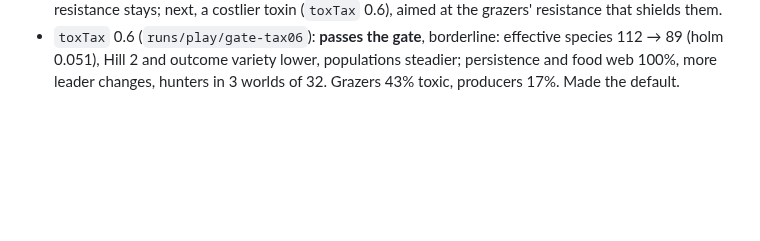
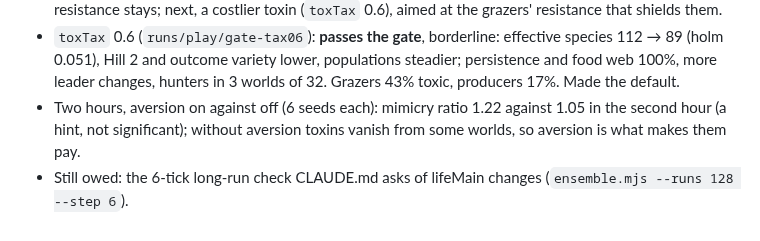
Before and after one commit to thallada/tidemote, a Markdown page: docs/claude-play-2026-11-05.md, the part around the change. Drawn GitHub-style; blank space fills up the shorter version.

```diff
--- a/docs/claude-play-2026-11-05.md
+++ b/docs/claude-play-2026-11-05.md
@@ -45,3 +45,6 @@ play with myself: color that means something, and a way to ask whether a world h
 - `toxTax` 0.6 (`runs/play/gate-tax06`): **passes the gate**, borderline: effective species 112 → 89 (holm 0.051),
   Hill 2 and outcome variety lower, populations steadier; persistence and food web 100%, more leader changes, hunters
   in 3 worlds of 32. Grazers 43% toxic, producers 17%. Made the default.
+- Two hours, aversion on against off (6 seeds each): mimicry ratio 1.22 against 1.05 in the second hour (a hint,
+  not significant); without aversion toxins vanish from some worlds, so aversion is what makes them pay.
+- Still owed: the 6-tick long-run check CLAUDE.md asks of lifeMain changes (`ensemble.mjs --runs 128 --step 6`).
```
Also changed, not shown: docs/signals.md (+6 -2 lines).
